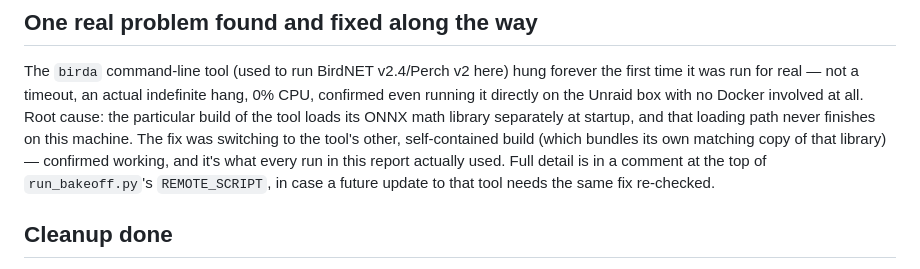
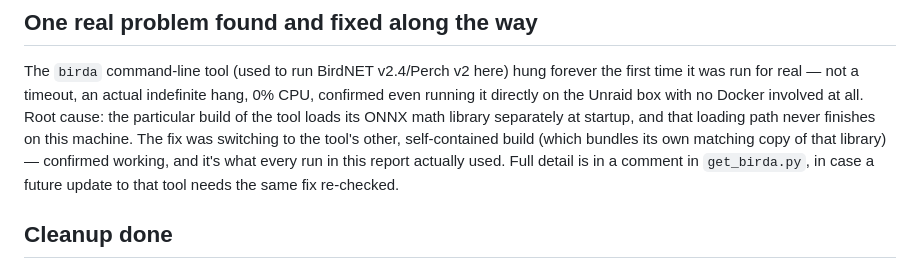
Before and after one commit to nphil/kestrel, a Markdown page: audio-eval/results.md, the part around the change. Drawn GitHub-style.

Commit message:
audio-eval: fix garbled sentence in results.md

```diff
--- a/audio-eval/results.md
+++ b/audio-eval/results.md
@@ -149,9 +149,8 @@ running it directly on the Unraid box with no Docker involved at all. Root cause
 particular build of the tool loads its ONNX math library separately at startup, and that
 loading path never finishes on this machine. The fix was switching to the tool's other,
 self-contained build (which bundles its own matching copy of that library) — confirmed
-working, and it's what every run in this report actually used. Full detail is in a comment at
-the top of `run_bakeoff.py`'s `REMOTE_SCRIPT`, in case a future update to that tool needs the
-same fix re-checked.
+working, and it's what every run in this report actually used. Full detail is in a comment in
+`get_birda.py`, in case a future update to that tool needs the same fix re-checked.
 
 ## Cleanup done
 
```
